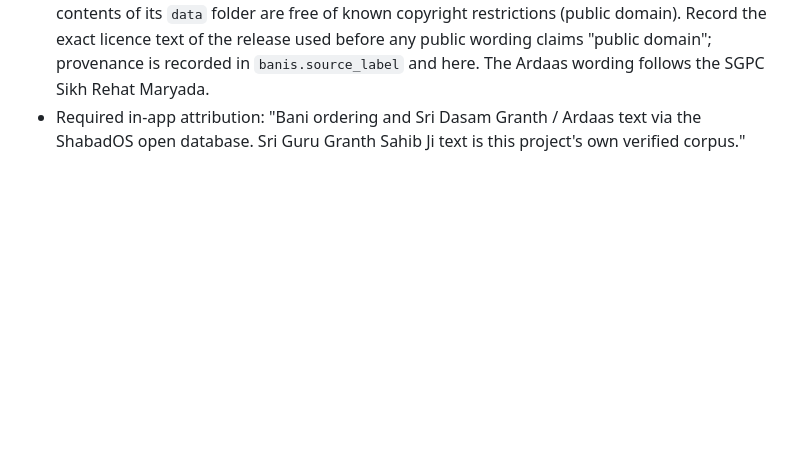
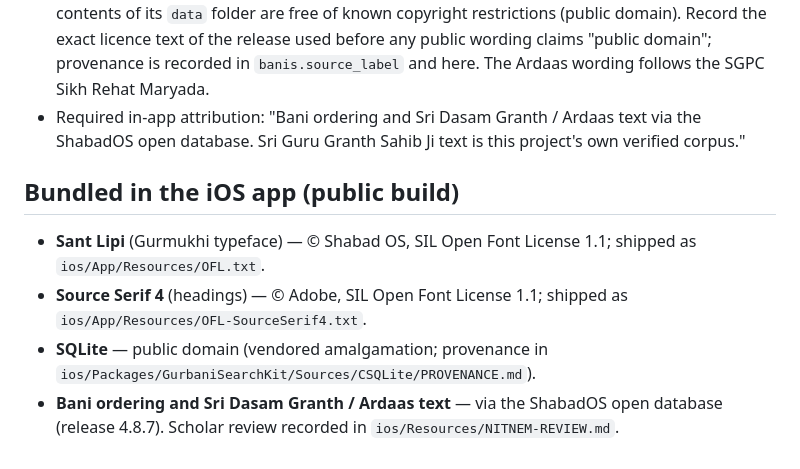
Before and after one commit to Algorythmos-AI/sggs-data, a Markdown page: NOTICE.md, the part around the change. Drawn GitHub-style; blank space fills up the shorter version.

Commit message:
docs(listing): make the listing, review notes and web pages match the shipping app (Algorythmos-AI/sggs-knowledge-base#91)
Part 2 of the pre-submission App Review pass (audit of the 1.3.1 RC). Every claim now matches
the code; the listing lint is extended so they can't drift again.

Listing (docs/ios/app-store-listing.md):
- Suggested review path rewritten with the REAL controls: Hukam is in the Reader bottom bar (not
  a search result), Save is a long-press — the old path sent the reviewer to a dead end.
- "verified every time the app launches" → verified on install/update, re-checked when the file
  changes (LaunchIntegrity caches the fingerprint; the full SHA does not run every launch).
- Siri list fixed: "Read a bani" is a Siri phrase; "Open Ang" is a Shortcuts action, not Siri.
- "switch to Solar" → Solar is the default; the prompt comes from "Use my location" (Explore →
  Raag Clock). "widgets contain no personal data" → they carry today's Nitnem progress and, in
  solar mode, ~1 km coords. Real labels: "About & credits", the Nitnem-section Reminders row.
- Privacy-manifest line now lists 1C8F.1 alongside CA92.1.

Web pages (rebuilt into webapp/static): privacy.astro — diagnostics wording (no in-app "review"
viewer exists; correct path More → About & credits → Integrity), full widget-snapshot contents,
location stored in the App Group not "local preferences". support.astro — install/update integrity
wording, corrected Siri list, "Bold Text" removed (no code honours it), solar wording.

Runbook (app-store-submission.md): create the ASC version with the string matching the binary
(new records default to 1.0); untick "available on Mac / Apple Vision Pro" (on by default,
never tested); mandatory screenshot sizes; "Pending Developer Release" → press Release.
NOTICE.md: add Sant Lipi + Source Serif 4 (OFL 1.1) and SQLite (public domain) — they ship in
the app and the listing's Content Rights points reviewers here.

Lint (test_repo_gates.py): forbid the "every launch" SHA overclaim; require the real "About &
credits" label and a non-dead-end Hukam path in the review notes; forbid selling "Open Ang" as a
Siri phrase.

Verified: repo gates OK incl. the 3 new listing checks; make ci PASS; site builds; only the two
built pages changed; corpus/db untouched.

```diff
--- a/NOTICE.md
+++ b/NOTICE.md
@@ -40,3 +40,14 @@ The pipeline and web app code (everything in `pipeline/` and `webapp/` except da
   The Ardaas wording follows the SGPC Sikh Rehat Maryada.
 - Required in-app attribution: "Bani ordering and Sri Dasam Granth / Ardaas text via the
   ShabadOS open database. Sri Guru Granth Sahib Ji text is this project's own verified corpus."
+
+## Bundled in the iOS app (public build)
+
+- **Sant Lipi** (Gurmukhi typeface) — © Shabad OS, SIL Open Font License 1.1; shipped as
+  `ios/App/Resources/OFL.txt`.
+- **Source Serif 4** (headings) — © Adobe, SIL Open Font License 1.1; shipped as
+  `ios/App/Resources/OFL-SourceSerif4.txt`.
+- **SQLite** — public domain (vendored amalgamation; provenance in
+  `ios/Packages/GurbaniSearchKit/Sources/CSQLite/PROVENANCE.md`).
+- **Bani ordering and Sri Dasam Granth / Ardaas text** — via the ShabadOS open database
+  (release 4.8.7). Scholar review recorded in `ios/Resources/NITNEM-REVIEW.md`.
```
